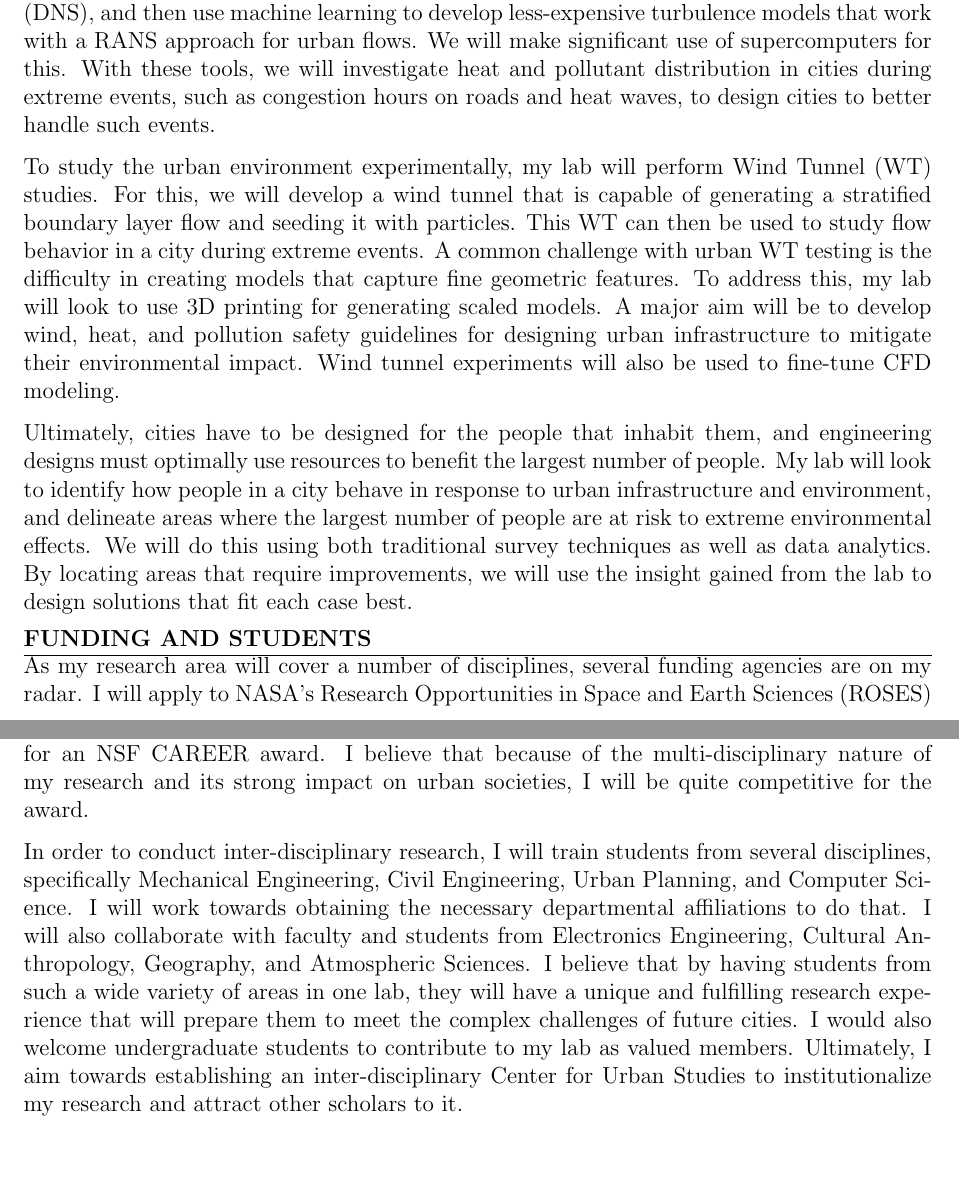
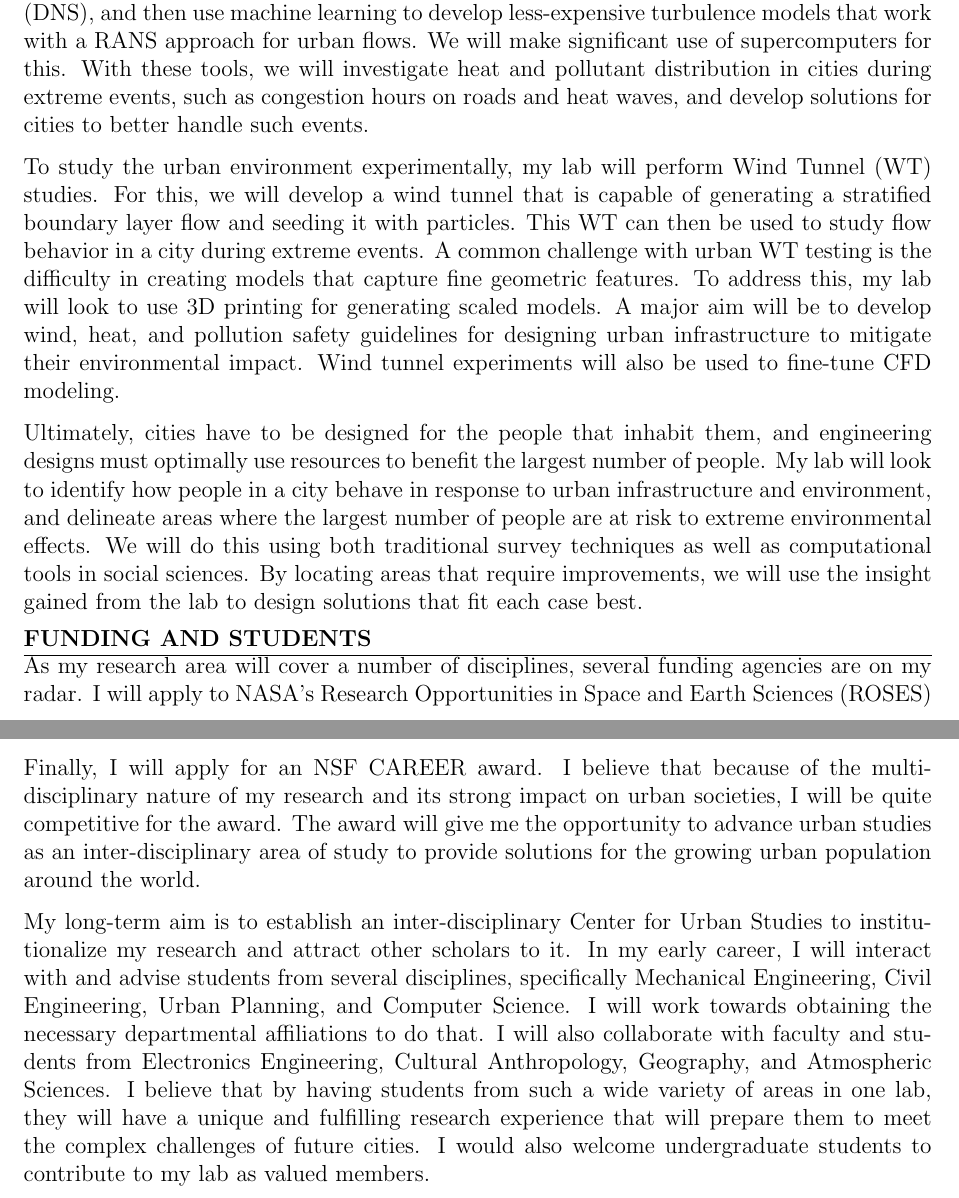
Before and after one commit to sushobhansen/Statements, a LaTeX document (Research-Statement/sushobhan-sen-research-statement.tex): two parts of pages 2 and 3 of 4, joined at a grey line, cut so that both start at the same text, the shorter picture padded with empty space. Compiled offline with pdfLaTeX.

Commit message:
Incorporated changes from JRR

```diff
--- a/Research-Statement/sushobhan-sen-research-statement.tex
+++ b/Research-Statement/sushobhan-sen-research-statement.tex
@@ -48,16 +48,18 @@ Using the thermal and optical properties, I investigated the impact of pavements
 \section*{Future Work}
 In my lab, I will further expand my research to comprehensively study the properties and performance of urban infrastructure, including pavements, walls, roofs, water bodies, and vegetation, and the relationships between them. Continuing from previous studies that used laboratory techniques or remote sensing to examine these \cite{berdahl1997preliminary, niachou2001analysis, sun2012can, gallo1993use}, my lab will study these surfaces in-situ at a small scale using Internet of Things (IoT)-based sensors mounted on the ground, cars, and drones. Here, I am inspired by the city of Baltimore's Urban Heat Island sensor array. However, my lab will develop and deploy sensors with the aim of measuring meteorological variables around \textit{specific} urban infrastructure (and not an entire city) to study its effect on the surrounding microclimate. Such a study is useful for engineers to plan individual projects with the aim of mitigating the impact on the surrounding environment.
 
-Further, my lab will use field measuremets to develop models of the urban environment using both computational and experimental approaches. Computationally, it is difficult to resolve turbulence in the wake of a building, and more so if other buildings are present in the wake itself. Most urban CFD researchers use Reynold's Average Navier-Stokes (RANS) modeling with turbulence models that do not sufficiently resolve wake turbulence \cite{blocken2015computational}. My lab will look to develop CFD codes that specifically address this issue using alternative but more-expensive methods such as Large Eddy Simulation (LES) and Direct Numerical Simulation (DNS), and then use machine learning to develop less-expensive turbulence models that work with a RANS approach for urban flows. We will make significant use of supercomputers for this. With these tools, we will investigate heat and pollutant distribution in cities during extreme events, such as congestion hours on roads and heat waves, to design cities to better handle such events.
+Further, my lab will use field measuremets to develop models of the urban environment using both computational and experimental approaches. Computationally, it is difficult to resolve turbulence in the wake of a building, and more so if other buildings are present in the wake itself. Most urban CFD researchers use Reynold's Average Navier-Stokes (RANS) modeling with turbulence models that do not sufficiently resolve wake turbulence \cite{blocken2015computational}. My lab will look to develop CFD codes that specifically address this issue using alternative but more-expensive methods such as Large Eddy Simulation (LES) and Direct Numerical Simulation (DNS), and then use machine learning to develop less-expensive turbulence models that work with a RANS approach for urban flows. We will make significant use of supercomputers for this. With these tools, we will investigate heat and pollutant distribution in cities during extreme events, such as congestion hours on roads and heat waves, and develop solutions for cities to better handle such events.
 
 To study the urban environment experimentally, my lab will perform Wind Tunnel (WT) studies. For this, we will develop a wind tunnel that is capable of generating a stratified boundary layer flow and seeding it with particles. This WT can then be used to study flow behavior in a city during extreme events. A common challenge with urban WT testing is the difficulty in creating models that capture fine geometric features. To address this, my lab will look to use 3D printing for generating scaled models. A major aim will be to develop wind, heat, and pollution safety guidelines for designing urban infrastructure to mitigate their environmental impact. Wind tunnel experiments will also be used to fine-tune CFD modeling.
 
-Ultimately, cities have to be designed for the people that inhabit them, and engineering designs must optimally use resources to benefit the largest number of people. My lab will look to identify how people in a city behave in response to urban infrastructure and environment, and delineate areas where the largest number of people are at risk to extreme environmental effects. We will do this using both traditional survey techniques as well as data analytics. By locating areas that require improvements, we will use the insight gained from the lab to design solutions that fit each case best.
+Ultimately, cities have to be designed for the people that inhabit them, and engineering designs must optimally use resources to benefit the largest number of people. My lab will look to identify how people in a city behave in response to urban infrastructure and environment, and delineate areas where the largest number of people are at risk to extreme environmental effects. We will do this using both traditional survey techniques as well as computational tools in social sciences. By locating areas that require improvements, we will use the insight gained from the lab to design solutions that fit each case best.
 
 \section*{Funding and Students}
-As my research area will cover a number of disciplines, several funding agencies are on my radar. I will apply to NASA's Research Opportunities in Space and Earth Sciences (ROSES) program, the Environmental Protection Agency's Health, Sustainability, and Air Research Grants, and the Department of Energy's Office of Science and ARPA-E for grants on studying urban infrastructure and environment. The National Science Foundation's Divisions of Chemical, Bioengineering, Environmental, and Transport Systems and Civil, Mechanical and Manufacturing Innovation, as well as their Critical Resilient Interdependent Infrastructure Systems and Processes (CRISP) and Big Data programs are other funding sources that I will be applying to. For behavior-related aspects of my research, I will apply to the Social Science Research Council's (SSRC) Abe Fellowship and the Russel Sage Foundation together with collaborators from the social sciences. For supercomputer resources, I will apply to the XSEDE network and Amazon Web Services (AWS) research grants. Finally, I will apply for an NSF CAREER award. I believe that because of the multi-disciplinary nature of my research and its strong impact on urban societies, I will be quite competitive for the award.
+As my research area will cover a number of disciplines, several funding agencies are on my radar. I will apply to NASA's Research Opportunities in Space and Earth Sciences (ROSES) program, the Environmental Protection Agency's Health, Sustainability, and Air Research Grants, and the Department of Energy's Office of Science and ARPA-E for grants on studying urban infrastructure and environment. The National Science Foundation's Divisions of Chemical, Bioengineering, Environmental, and Transport Systems and Civil, Mechanical and Manufacturing Innovation, as well as their Critical Resilient Interdependent Infrastructure Systems and Processes (CRISP) and Big Data programs are other funding sources that I will be applying to. For behavior-related aspects of my research, I will apply to the Social Science Research Council's (SSRC) Abe Fellowship and the Russel Sage Foundation together with collaborators from the social sciences. For supercomputer resources, I will apply to the XSEDE network and Amazon Web Services (AWS) research grants.
 
-In order to conduct inter-disciplinary research, I will train students from several disciplines, specifically Mechanical Engineering, Civil Engineering, Urban Planning, and Computer Science. I will work towards obtaining the necessary departmental affiliations to do that. I will also collaborate with faculty and students from Electronics Engineering, Cultural Anthropology, Geography, and Atmospheric Sciences. I believe that by having students from such a wide variety of areas in one lab, they will have a unique and fulfilling research experience that will prepare them to meet the complex challenges of future cities. I would also welcome undergraduate students to contribute to my lab as valued members. Ultimately, I aim towards establishing an inter-disciplinary Center for Urban Studies to institutionalize my research and attract other scholars to it.
+Finally, I will apply for an NSF CAREER award. I believe that because of the multi-disciplinary nature of my research and its strong impact on urban societies, I will be quite competitive for the award. The award will give me the opportunity to advance urban studies as an inter-disciplinary area of study to provide solutions for the growing urban population around the world.
+
+My long-term aim is to establish an inter-disciplinary Center for Urban Studies to institutionalize my research and attract other scholars to it. In my early career, I will interact with and advise students from several disciplines, specifically Mechanical Engineering, Civil Engineering, Urban Planning, and Computer Science. I will work towards obtaining the necessary departmental affiliations to do that. I will also collaborate with faculty and students from Electronics Engineering, Cultural Anthropology, Geography, and Atmospheric Sciences. I believe that by having students from such a wide variety of areas in one lab, they will have a unique and fulfilling research experience that will prepare them to meet the complex challenges of future cities. I would also welcome undergraduate students to contribute to my lab as valued members.
 
 \bibliography{research-statement-bibliography}
 \bibliographystyle{unsrt}
```
Also changed, not shown: Research-Statement/sushobhan-sen-research-statement.pdf, Research-Statement/sushobhan-sen-research-statement.tex (2 more changed lines).
